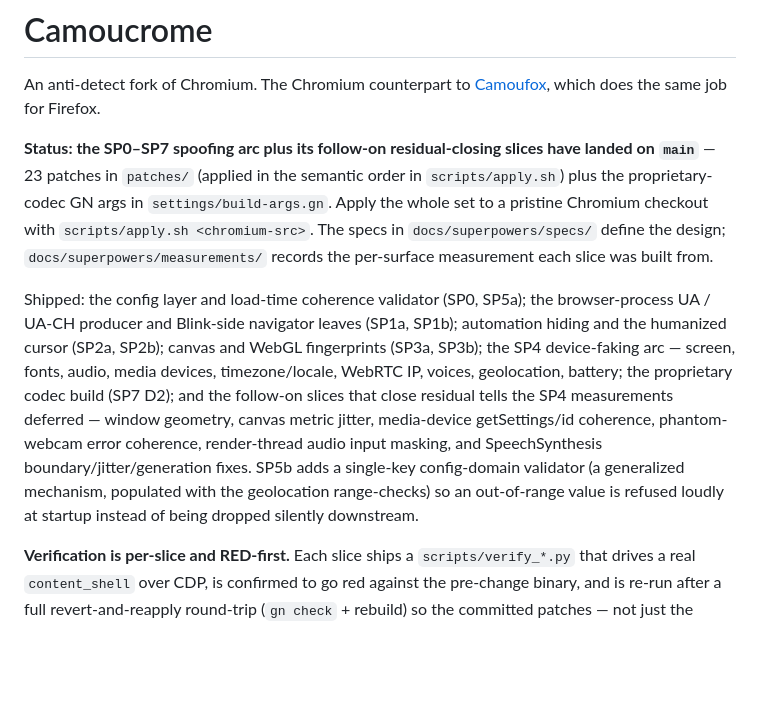
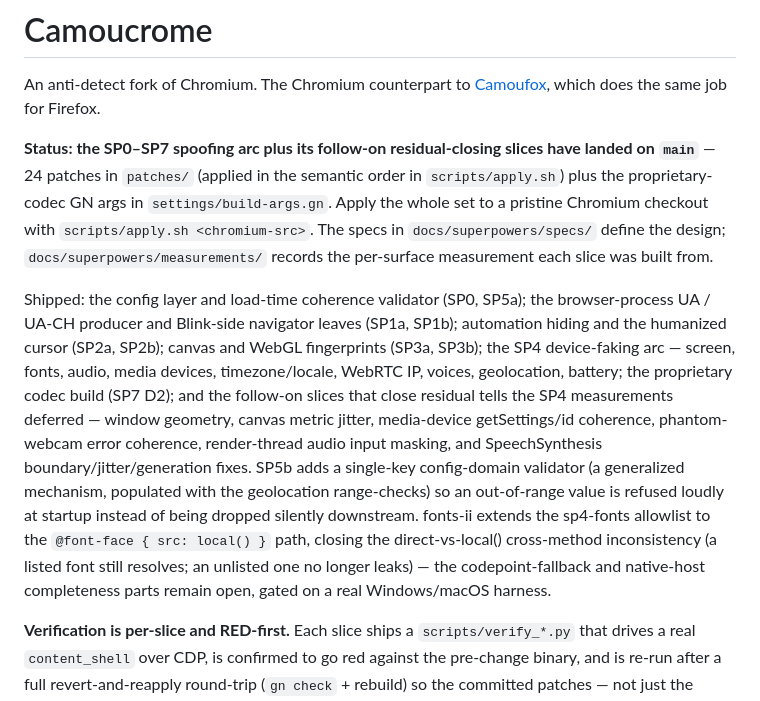
Before and after one commit to lang315/camoucrome, a Markdown page: README.md, the part around the change. GitHub-like rendering; blank space fills up the shorter version.

Commit message:
docs(fonts-ii): record the local() gate across roadmap, README, ledger
Mark roadmap item 9's local() src-gating bullet partial-shipped (codepoint
fallback and native-host completeness stay open), bump the README patch count to
24 with a Shipped clause, and add the SDD ledger entry. The ledger also records a
pre-existing finding this slice's checkdeps run surfaced: core/css/media_values.cc
(sp4a-screen) includes camoucfg/keys.h without a DEPS grant -- latent because
checkdeps does not run on a .cc-only build.

Co-Authored-By: Claude Opus 4.8 <noreply@anthropic.com>

```diff
--- a/README.md
+++ b/README.md
@@ -4,7 +4,7 @@ An anti-detect fork of Chromium. The Chromium counterpart to
 [Camoufox](https://github.com/lang315/camoufox), which does the same job for Firefox.
 
 **Status: the SP0–SP7 spoofing arc plus its follow-on residual-closing slices have
-landed on `main`** — 23 patches in `patches/` (applied in the semantic order in
+landed on `main`** — 24 patches in `patches/` (applied in the semantic order in
 `scripts/apply.sh`) plus the proprietary-codec GN args in `settings/build-args.gn`.
 Apply the whole set to a pristine Chromium checkout with
 `scripts/apply.sh <chromium-src>`. The specs in `docs/superpowers/specs/` define the
@@ -22,7 +22,11 @@ getSettings/id coherence, phantom-webcam error coherence, render-thread audio in
 masking, and SpeechSynthesis boundary/jitter/generation fixes. SP5b adds a
 single-key config-domain validator (a generalized mechanism, populated with the
 geolocation range-checks) so an out-of-range value is refused loudly at startup
-instead of being dropped silently downstream.
+instead of being dropped silently downstream. fonts-ii extends the sp4-fonts
+allowlist to the `@font-face { src: local() }` path, closing the direct-vs-local()
+cross-method inconsistency (a listed font still resolves; an unlisted one no
+longer leaks) — the codepoint-fallback and native-host completeness parts remain
+open, gated on a real Windows/macOS harness.
 
 **Verification is per-slice and RED-first.** Each slice ships a `scripts/verify_*.py`
 that drives a real `content_shell` over CDP, is confirmed to go red against the
```
Also changed, not shown: 1 other file.
